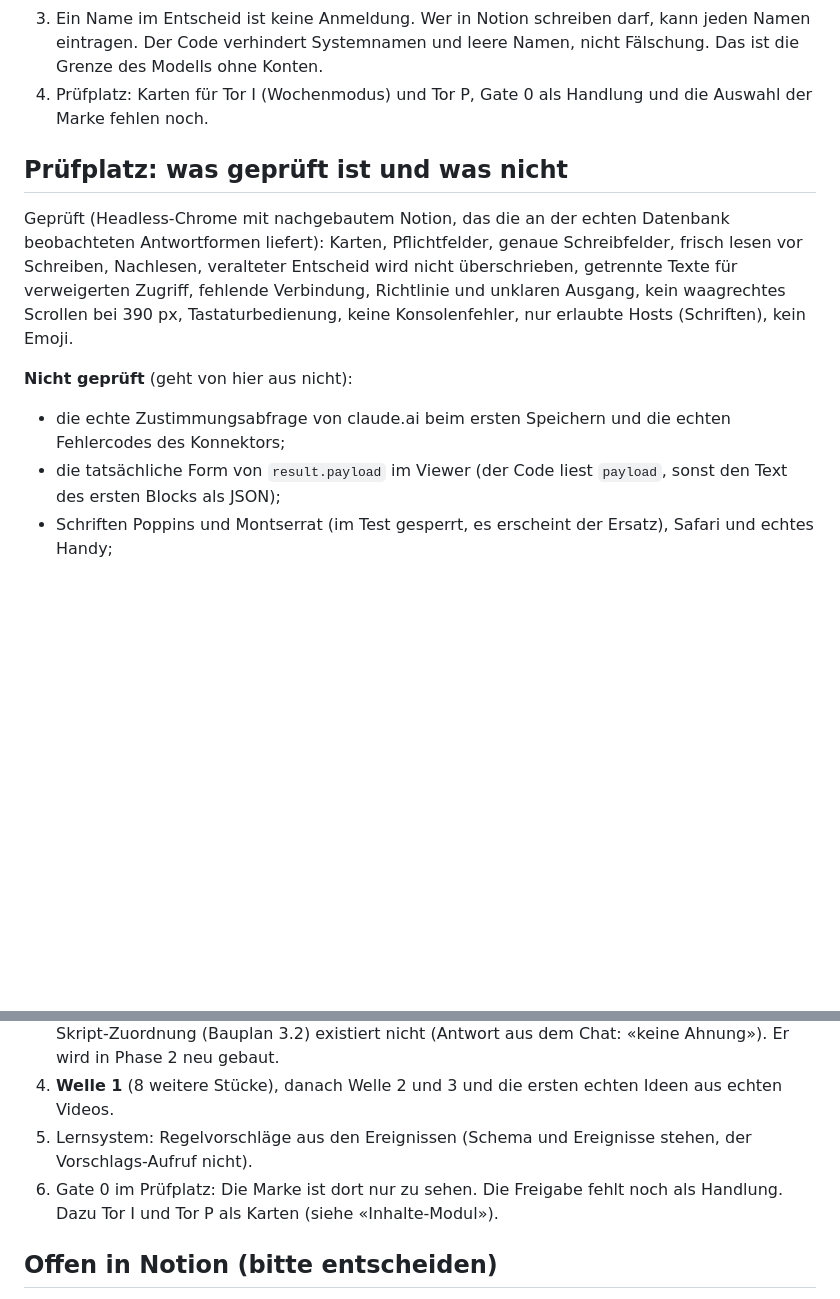
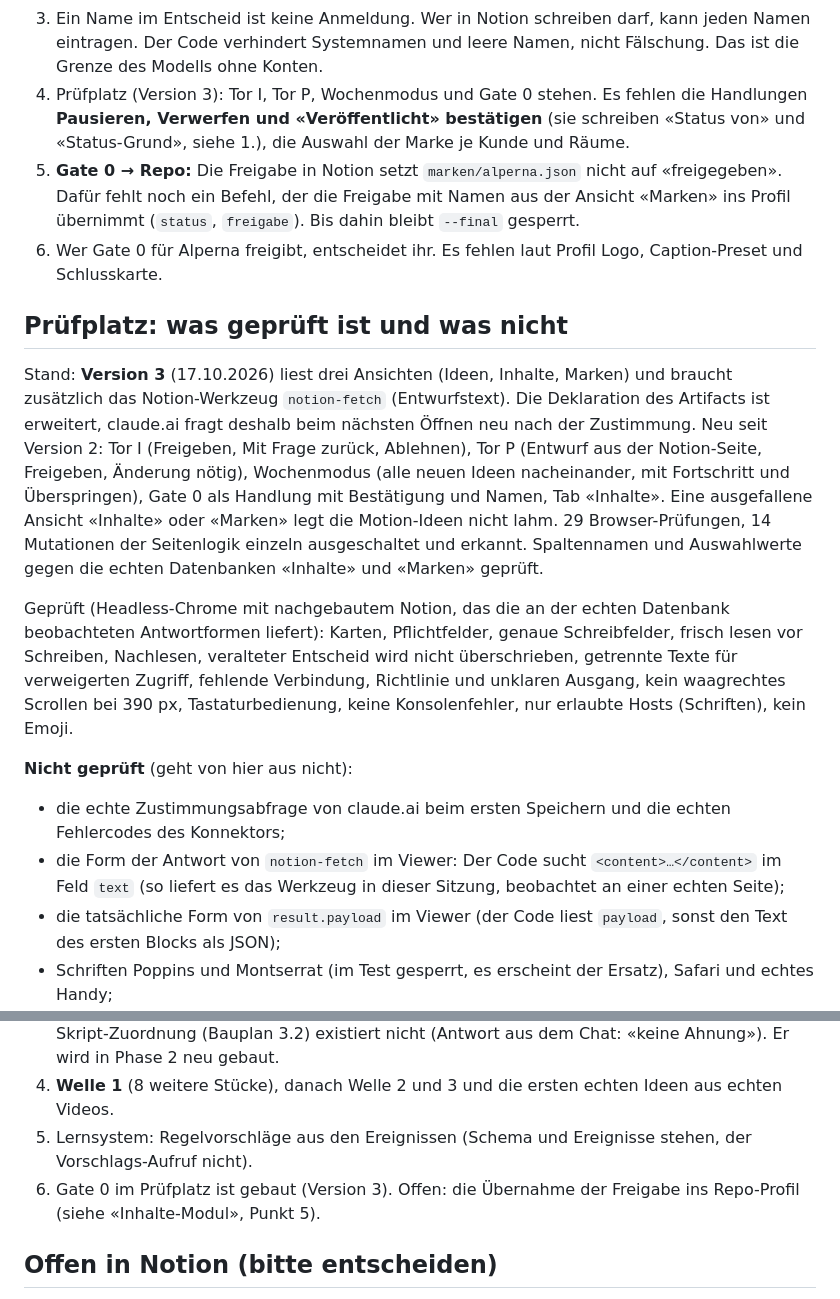
Before and after one commit to AlpernaGmbH/video-studio, a Markdown page: STATUS.md, 2 parts joined by grey strips. GitHub-like rendering; blank space fills up the shorter version.

```diff
--- a/STATUS.md
+++ b/STATUS.md
@@ -97,9 +97,17 @@ Gebaut in `src/inhalte/` (Plan v3, Kapitel 3 und 7), 150 Tests, jede Regel per M
 1. In der Notion-Datenbank «Inhalte» fehlen zwei Textspalten: **«Status von»** und **«Status-Grund»**. Ohne sie lassen sich Pausieren, Verwerfen aus der Produktion und «Veröffentlicht» bei Manuell/Paket nicht von Hand setzen (der Abgleich setzt sie zurück). Der Prüfplatz füllt sie später. Wird mit den übrigen Datenbanken ergänzt.
 2. `marken/alperna.json` hat `schnittprofil.textlaengen` leer: Die Längenprüfung des Texts ist damit aus. Zahlen dafür fehlen (keine Zahl ohne Quelle). Bitte Zielwerte je Format nennen.
 3. Ein Name im Entscheid ist keine Anmeldung. Wer in Notion schreiben darf, kann jeden Namen eintragen. Der Code verhindert Systemnamen und leere Namen, nicht Fälschung. Das ist die Grenze des Modells ohne Konten.
-4. Prüfplatz: Karten für Tor I (Wochenmodus) und Tor P, Gate 0 als Handlung und die Auswahl der Marke fehlen noch.
+4. Prüfplatz (Version 3): Tor I, Tor P, Wochenmodus und Gate 0 stehen. Es fehlen die Handlungen **Pausieren, Verwerfen und «Veröffentlicht» bestätigen** (sie schreiben «Status von» und «Status-Grund», siehe 1.), die Auswahl der Marke je Kunde und Räume.
+5. **Gate 0 → Repo:** Die Freigabe in Notion setzt `marken/alperna.json` nicht auf «freigegeben». Dafür fehlt noch ein Befehl, der die Freigabe mit Namen aus der Ansicht «Marken» ins Profil übernimmt (`status`, `freigabe`). Bis dahin bleibt `--final` gesperrt.
+6. Wer Gate 0 für Alperna freigibt, entscheidet ihr. Es fehlen laut Profil Logo, Caption-Preset und Schlusskarte.
 
 ## Prüfplatz: was geprüft ist und was nicht
+
+Stand: **Version 3** (17.10.2026) liest drei Ansichten (Ideen, Inhalte, Marken) und braucht zusätzlich das Notion-Werkzeug `notion-fetch` (Entwurfstext). Die Deklaration des Artifacts ist erweitert,
+claude.ai fragt deshalb beim nächsten Öffnen neu nach der Zustimmung.
+Neu seit Version 2: Tor I (Freigeben, Mit Frage zurück, Ablehnen), Tor P (Entwurf aus der Notion-Seite, Freigeben, Änderung nötig), Wochenmodus (alle neuen Ideen nacheinander, mit Fortschritt und Überspringen),
+Gate 0 als Handlung mit Bestätigung und Namen, Tab «Inhalte». Eine ausgefallene Ansicht «Inhalte» oder «Marken» legt die Motion-Ideen nicht lahm.
+29 Browser-Prüfungen, 14 Mutationen der Seitenlogik einzeln ausgeschaltet und erkannt. Spaltennamen und Auswahlwerte gegen die echten Datenbanken «Inhalte» und «Marken» geprüft.
 
 Geprüft (Headless-Chrome mit nachgebautem Notion, das die an der echten Datenbank beobachteten Antwortformen liefert): Karten, Pflichtfelder, genaue Schreibfelder,
 frisch lesen vor Schreiben, Nachlesen, veralteter Entscheid wird nicht überschrieben, getrennte Texte für verweigerten Zugriff, fehlende Verbindung, Richtlinie und unklaren
@@ -107,6 +115,7 @@ Ausgang, kein waagrechtes Scrollen bei 390 px, Tastaturbedienung, keine Konsolen
 
 **Nicht geprüft** (geht von hier aus nicht):
 - die echte Zustimmungsabfrage von claude.ai beim ersten Speichern und die echten Fehlercodes des Konnektors;
+- die Form der Antwort von `notion-fetch` im Viewer: Der Code sucht `<content>…</content>` im Feld `text` (so liefert es das Werkzeug in dieser Sitzung, beobachtet an einer echten Seite);
 - die tatsächliche Form von `result.payload` im Viewer (der Code liest `payload`, sonst den Text des ersten Blocks als JSON);
 - Schriften Poppins und Montserrat (im Test gesperrt, es erscheint der Ersatz), Safari und echtes Handy;
 - ob `Notion` der richtige Anzeigename deines Konnektors ist (Erwartung: ja, so heisst er in dieser Session).
@@ -192,7 +201,7 @@ beschreiben das Gegenteil: ruhig, Bewegungen von 200 bis 400 ms ohne Federn, kü
    Der Prototyp der Skript-Zuordnung (Bauplan 3.2) existiert nicht (Antwort aus dem Chat: «keine Ahnung»). Er wird in Phase 2 neu gebaut.
 4. **Welle 1** (8 weitere Stücke), danach Welle 2 und 3 und die ersten echten Ideen aus echten Videos.
 5. Lernsystem: Regelvorschläge aus den Ereignissen (Schema und Ereignisse stehen, der Vorschlags-Aufruf nicht).
-6. Gate 0 im Prüfplatz: Die Marke ist dort nur zu sehen. Die Freigabe fehlt noch als Handlung. Dazu Tor I und Tor P als Karten (siehe «Inhalte-Modul»).
+6. Gate 0 im Prüfplatz ist gebaut (Version 3). Offen: die Übernahme der Freigabe ins Repo-Profil (siehe «Inhalte-Modul», Punkt 5).
 
 ## Offen in Notion (bitte entscheiden)
 
```
Also changed, not shown: docs/notion-und-pruefplatz.md (+14 -1 lines).
